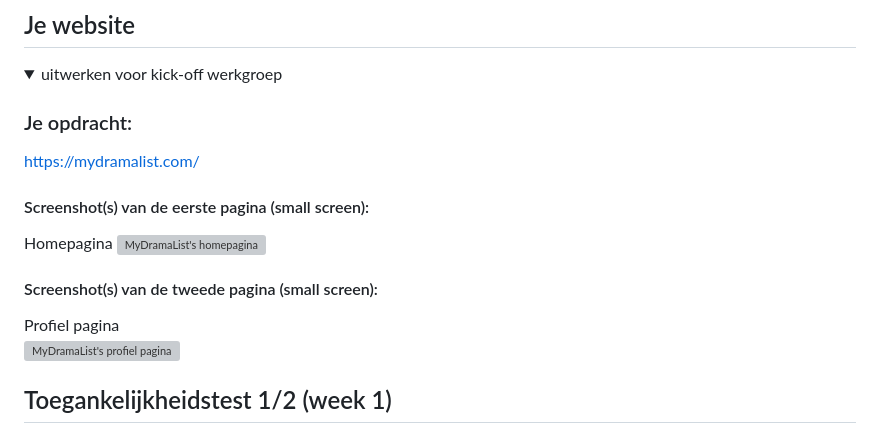
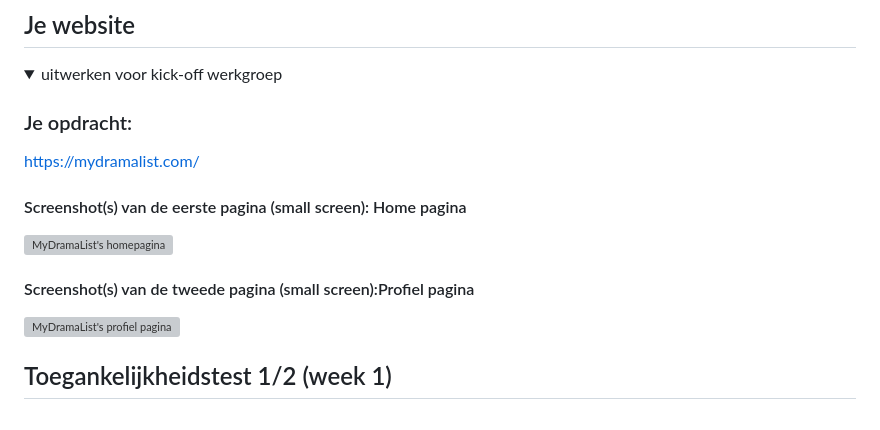
Before and after one commit to Diya-CMD/FED-Herkansing-24-25, a Markdown page: README.md, the part around the change. GitHub-like rendering; grey boxes are pictures that could not be loaded.

```diff
--- a/README.md
+++ b/README.md
@@ -38,12 +38,10 @@ Nb. Door *open* toe te voegen aan een *details* element kun je deze standaard op
   ### Je opdracht:
   https://mydramalist.com/
 
-  #### Screenshot(s) van de eerste pagina (small screen):
-  Homepagina
+  #### Screenshot(s) van de eerste pagina (small screen): Home pagina
   <img src="readme-images/WebsiteOud/HomePaginaOud.png" width="375px" alt="MyDramaList's homepagina">
 
-  #### Screenshot(s) van de tweede pagina (small screen):
-  Profiel pagina
+  #### Screenshot(s) van de tweede pagina (small screen):Profiel pagina
   <img src="readme-images/WebsiteOud/ProfielPaginaOud.png" width="375px" alt="MyDramaList's profiel pagina">
 
 </details>
```
